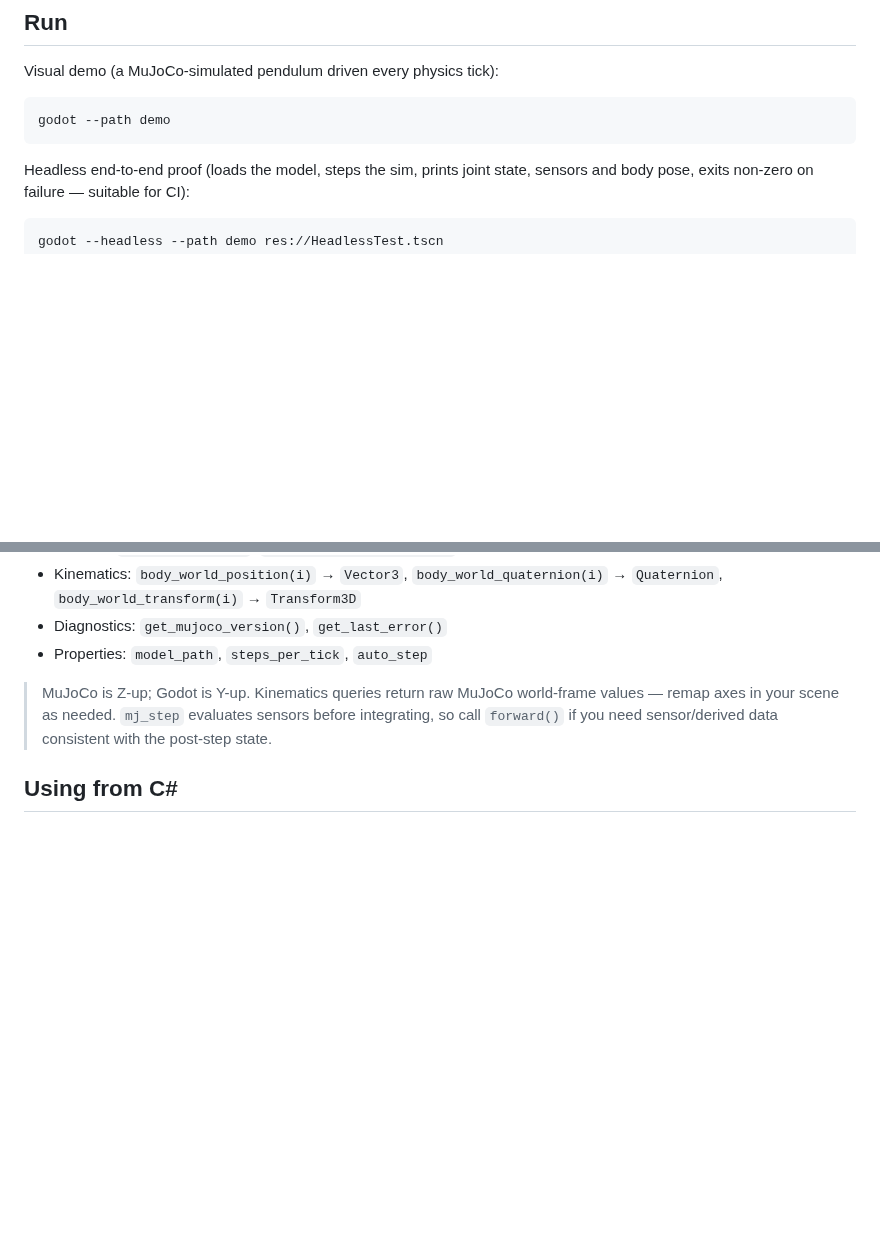
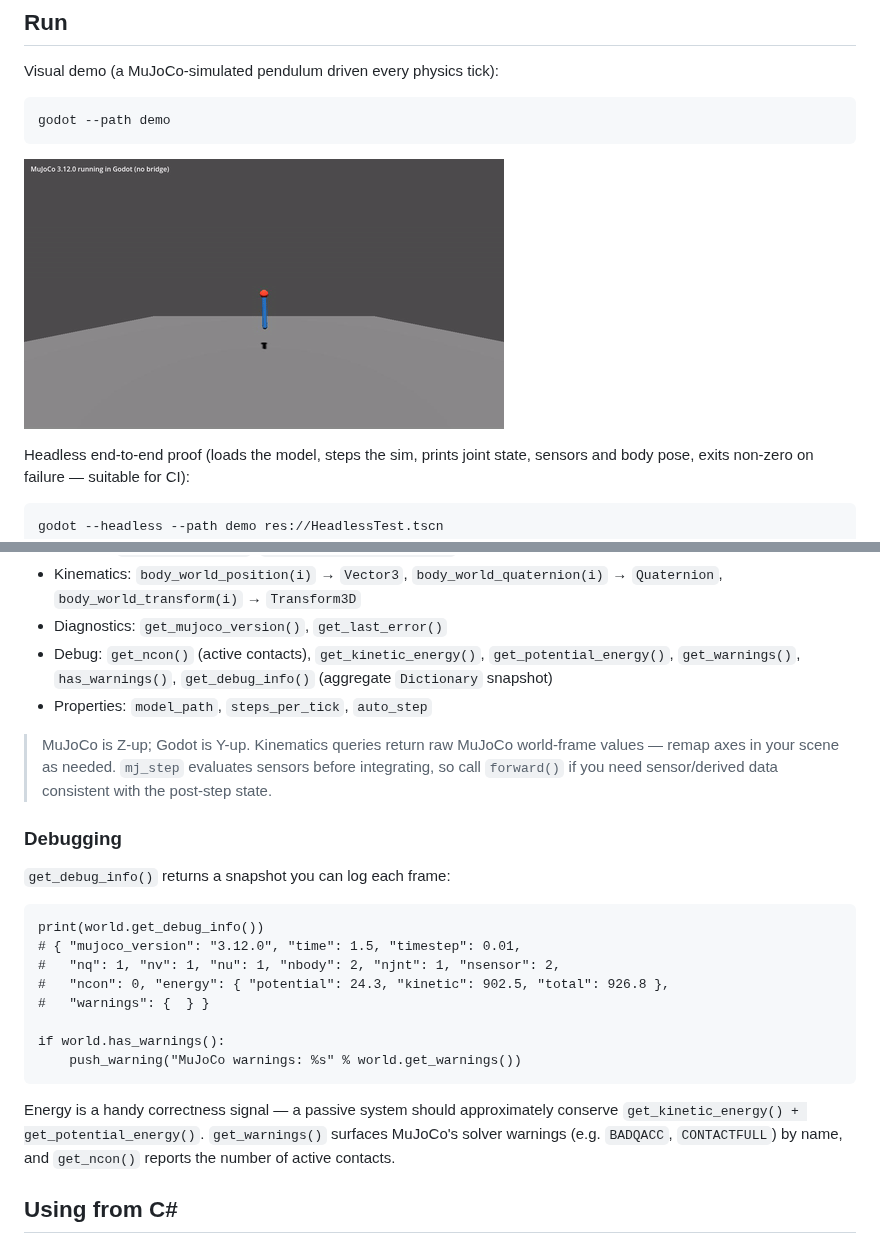
Before and after one commit to gstohl/godot-mujoco, a Markdown page: README.md, 2 parts joined by grey strips. Drawn GitHub-style; pictures changed too: docs/pendulum.gif (added); blank space fills up the shorter version.

````diff
--- a/README.md
+++ b/README.md
@@ -65,6 +70,8 @@ Visual demo (a MuJoCo-simulated pendulum driven every physics tick):
 godot --path demo
 ```
 
+![MuJoCo pendulum in Godot](docs/pendulum.gif)
+
 Headless end-to-end proof (loads the model, steps the sim, prints joint state,
 sensors and body pose, exits non-zero on failure — suitable for CI):
 
@@ -117,12 +124,35 @@ Or with **zero code**: add an `MjWorld` node, set its `model_path` and enable
   `body_world_quaternion(i)` → `Quaternion`, `body_world_transform(i)` →
   `Transform3D`
 - Diagnostics: `get_mujoco_version()`, `get_last_error()`
+- Debug: `get_ncon()` (active contacts), `get_kinetic_energy()`,
+  `get_potential_energy()`, `get_warnings()`, `has_warnings()`,
+  `get_debug_info()` (aggregate `Dictionary` snapshot)
 - Properties: `model_path`, `steps_per_tick`, `auto_step`
 
 > MuJoCo is Z-up; Godot is Y-up. Kinematics queries return raw MuJoCo world-frame
 > values — remap axes in your scene as needed. `mj_step` evaluates sensors before
 > integrating, so call `forward()` if you need sensor/derived data consistent
 > with the post-step state.
+
+### Debugging
+
+`get_debug_info()` returns a snapshot you can log each frame:
+
+```gdscript
+print(world.get_debug_info())
+# { "mujoco_version": "3.12.0", "time": 1.5, "timestep": 0.01,
+#   "nq": 1, "nv": 1, "nu": 1, "nbody": 2, "njnt": 1, "nsensor": 2,
+#   "ncon": 0, "energy": { "potential": 24.3, "kinetic": 902.5, "total": 926.8 },
+#   "warnings": {  } }
+
+if world.has_warnings():
+	push_warning("MuJoCo warnings: %s" % world.get_warnings())
+```
+
+Energy is a handy correctness signal — a passive system should approximately
+conserve `get_kinetic_energy() + get_potential_energy()`. `get_warnings()`
+surfaces MuJoCo's solver warnings (e.g. `BADQACC`, `CONTACTFULL`) by name, and
+`get_ncon()` reports the number of active contacts.
 
 ## Using from C#
 
````
Also changed, not shown: other parts of README.md (+38 -0 lines), docs/chaos_double_pendulum.gif (added), 4 other files.
